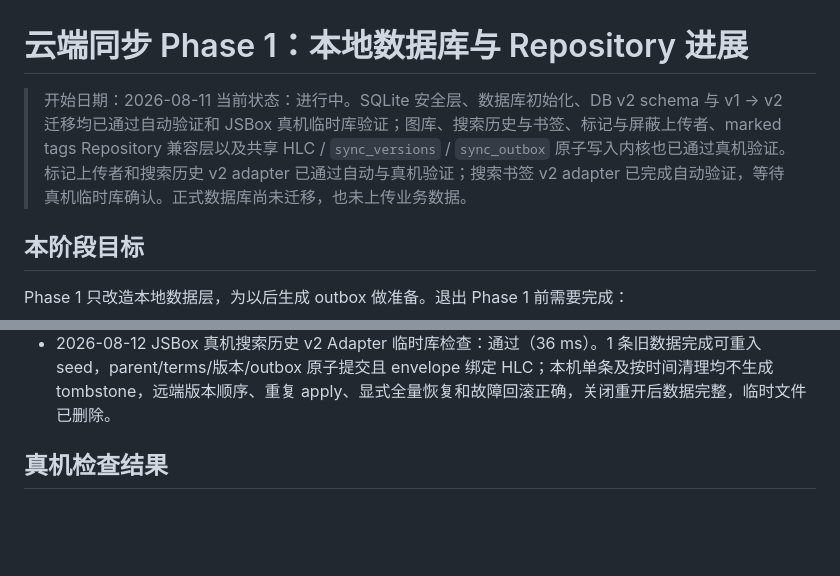
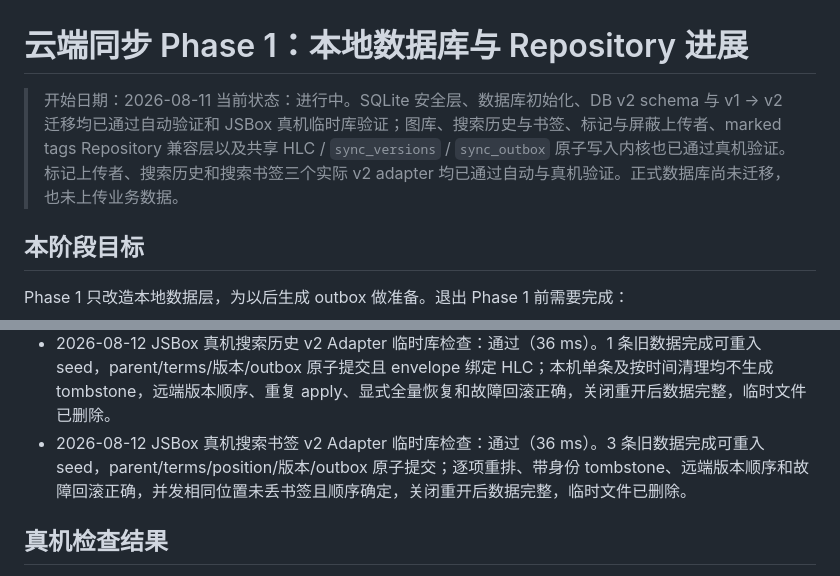
Before and after one commit to Gandum2077/JSEhViewer, a Markdown page: docs/cloud-sync-phase1-progress.md, 2 parts joined by grey strips. Rendered like a GitHub page; blank space fills up the shorter version.

```diff
--- a/docs/cloud-sync-phase1-progress.md
+++ b/docs/cloud-sync-phase1-progress.md
@@ -1,7 +1,7 @@
 # 云端同步 Phase 1：本地数据库与 Repository 进展
 
 > 开始日期：2026-08-11
-> 当前状态：进行中。SQLite 安全层、数据库初始化、DB v2 schema 与 v1 → v2 迁移均已通过自动验证和 JSBox 真机临时库验证；图库、搜索历史与书签、标记与屏蔽上传者、marked tags Repository 兼容层以及共享 HLC / `sync_versions` / `sync_outbox` 原子写入内核也已通过真机验证。标记上传者和搜索历史 v2 adapter 已通过自动与真机验证；搜索书签 v2 adapter 已完成自动验证，等待真机临时库确认。正式数据库尚未迁移，也未上传业务数据。
+> 当前状态：进行中。SQLite 安全层、数据库初始化、DB v2 schema 与 v1 → v2 迁移均已通过自动验证和 JSBox 真机临时库验证；图库、搜索历史与书签、标记与屏蔽上传者、marked tags Repository 兼容层以及共享 HLC / `sync_versions` / `sync_outbox` 原子写入内核也已通过真机验证。标记上传者、搜索历史和搜索书签三个实际 v2 adapter 均已通过自动与真机验证。正式数据库尚未迁移，也未上传业务数据。
 
 ## 本阶段目标
 
@@ -202,6 +202,7 @@ Phase 1 不连接 Worker，不上传阅读记录、搜索历史或图库列表
 - 2026-08-11 JSBox 真机同步写入内核临时库检查：通过（27 ms）。HLC 单调推进、outbox 合并与旧 ACK 保护、tombstone、本机丢弃、远端版本顺序和故障回滚均正确；关闭重开后数据完整，临时文件已删除。
 - 2026-08-12 JSBox 真机上传者 v2 Adapter 临时库检查：通过（30 ms）。1 条旧数据完成可重入 seed，用户新增/删除与版本/outbox 原子提交，envelope 绑定 HLC，tombstone 可恢复实体身份；远端顺序、上游屏蔽隔离和故障回滚正确，关闭重开后数据完整，临时文件已删除。
 - 2026-08-12 JSBox 真机搜索历史 v2 Adapter 临时库检查：通过（36 ms）。1 条旧数据完成可重入 seed，parent/terms/版本/outbox 原子提交且 envelope 绑定 HLC；本机单条及按时间清理均不生成 tombstone，远端版本顺序、重复 apply、显式全量恢复和故障回滚正确，关闭重开后数据完整，临时文件已删除。
+- 2026-08-12 JSBox 真机搜索书签 v2 Adapter 临时库检查：通过（36 ms）。3 条旧数据完成可重入 seed，parent/terms/position/版本/outbox 原子提交；逐项重排、带身份 tombstone、远端版本顺序和故障回滚正确，并发相同位置未丢书签且顺序确定，关闭重开后数据完整，临时文件已删除。
 
 ## 真机检查结果
 
```
Also changed, not shown: other parts of docs/cloud-sync-phase1-progress.md (+5 -5 lines).
